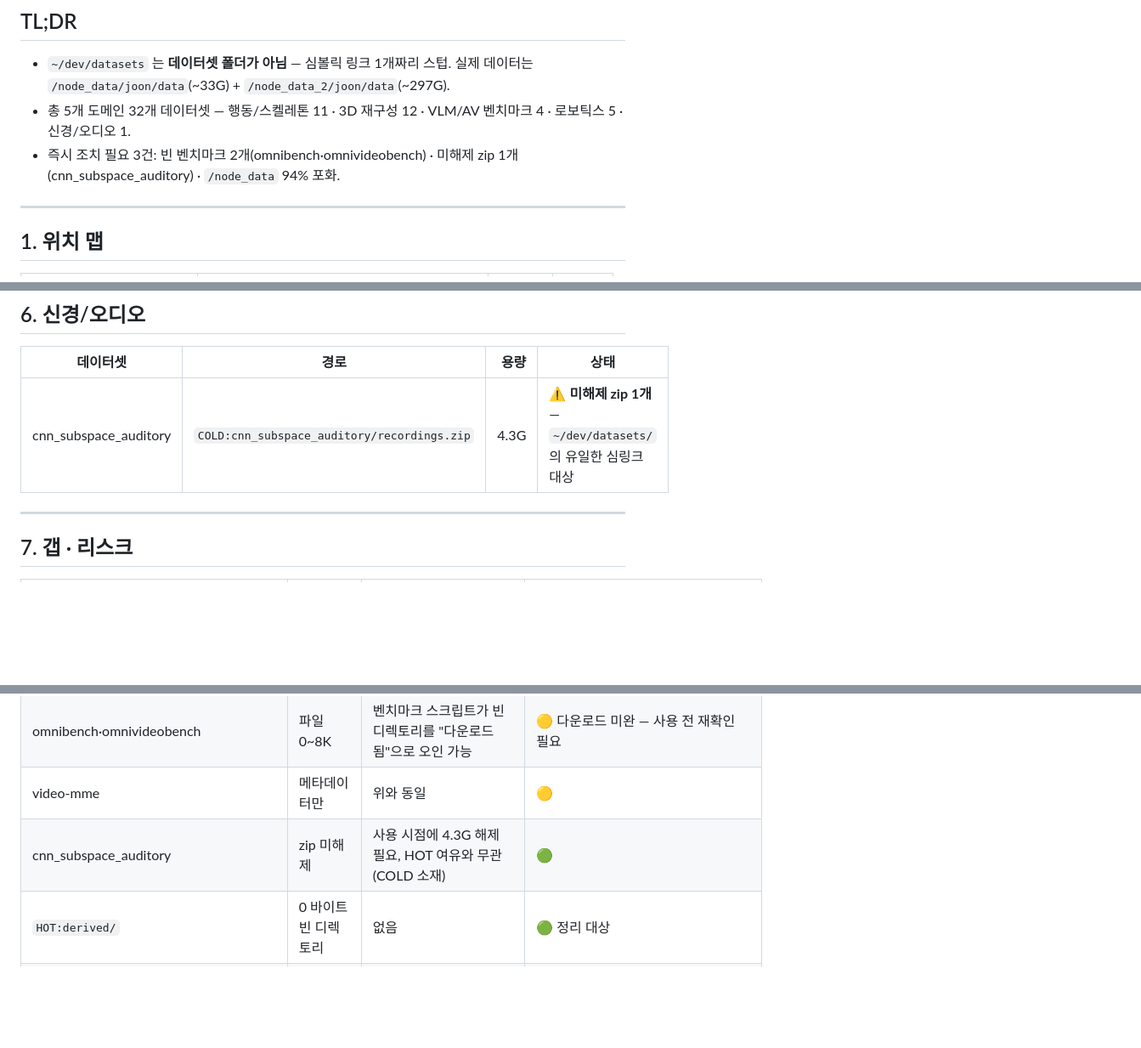
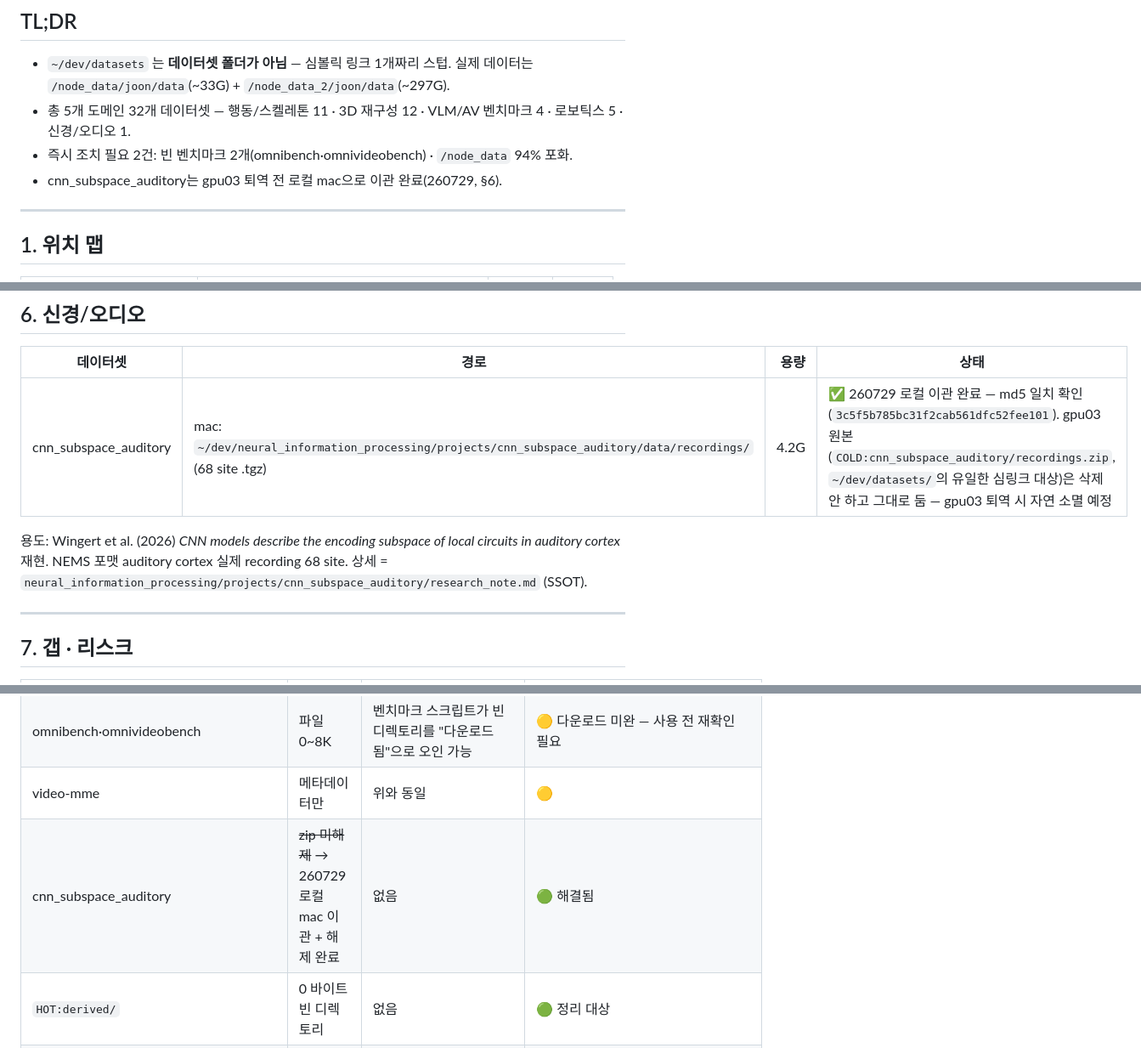
Before and after one commit to kafkapple/behavior-lab, a Markdown page: docs/dev/DATASETS.md, 3 parts joined by grey strips. Shown at 85% size. Drawn GitHub-style; blank space fills up the shorter version.

Commit message:
docs(datasets): cnn_subspace_auditory recordings migrated off gpu03 to local mac
gpu03 is being decommissioned; the raw NEMS recording archive (68 sites,
4.3G) was the only unresolved item in the inventory. Pulled to
neural_information_processing/projects/cnn_subspace_auditory/data/recordings/,
md5-verified, extracted. gpu03 copy left in place (not deleted) since it will
be retired with the server rather than removed manually.

Co-Authored-By: Claude Sonnet 5 <noreply@anthropic.com>

```diff
--- a/docs/dev/DATASETS.md
+++ b/docs/dev/DATASETS.md
@@ -9,7 +9,8 @@
 
 - `~/dev/datasets` 는 **데이터셋 폴더가 아님** — 심볼릭 링크 1개짜리 스텁. 실제 데이터는 `/node_data/joon/data`(~33G) + `/node_data_2/joon/data`(~297G).
 - 총 5개 도메인 32개 데이터셋 — 행동/스켈레톤 11 · 3D 재구성 12 · VLM/AV 벤치마크 4 · 로보틱스 5 · 신경/오디오 1.
-- 즉시 조치 필요 3건: 빈 벤치마크 2개(omnibench·omnivideobench) · 미해제 zip 1개(cnn_subspace_auditory) · `/node_data` 94% 포화.
+- 즉시 조치 필요 2건: 빈 벤치마크 2개(omnibench·omnivideobench) · `/node_data` 94% 포화.
+- cnn_subspace_auditory는 gpu03 퇴역 전 로컬 mac으로 이관 완료(260729, §6).
 
 ---
 
@@ -96,7 +97,9 @@
 
 | 데이터셋 | 경로 | 용량 | 상태 |
 |---|---|---:|---|
-| cnn_subspace_auditory | `COLD:cnn_subspace_auditory/recordings.zip` | 4.3G | ⚠️ **미해제 zip 1개** — `~/dev/datasets/` 의 유일한 심링크 대상 |
+| cnn_subspace_auditory | mac: `~/dev/neural_information_processing/projects/cnn_subspace_auditory/data/recordings/` (68 site .tgz) | 4.2G | ✅ 260729 로컬 이관 완료 — md5 일치 확인(`3c5f5b785bc31f2cab561dfc52fee101`). gpu03 원본(`COLD:cnn_subspace_auditory/recordings.zip`, `~/dev/datasets/`의 유일한 심링크 대상)은 삭제 안 하고 그대로 둠 — gpu03 퇴역 시 자연 소멸 예정 |
+
+용도: Wingert et al. (2026) *CNN models describe the encoding subspace of local circuits in auditory cortex* 재현. NEMS 포맷 auditory cortex 실제 recording 68 site. 상세 = `neural_information_processing/projects/cnn_subspace_auditory/research_note.md` (SSOT).
 
 ---
 
@@ -107,7 +110,7 @@
 | `/node_data` 94% (455G 여유) | HOT 티어 포화 임박 | 학습 중 checkpoint/outputs 쓰기 실패 → 런 중단. FaceLift 6view 급 산출물 1~2회분 여유 | 🟡 모니터 — `HOT:preprocessed/FaceLift_mouse` 9.1G 는 **중복 아님**(260728 확인: HOT=`M5/M5_4/M5_5`, COLD=`M5f1/M5f1_smoke` — 내용 상이) |
 | omnibench·omnivideobench | 파일 0~8K | 벤치마크 스크립트가 빈 디렉토리를 "다운로드됨"으로 오인 가능 | 🟡 다운로드 미완 — 사용 전 재확인 필요 |
 | video-mme | 메타데이터만 | 위와 동일 | 🟡 |
-| cnn_subspace_auditory | zip 미해제 | 사용 시점에 4.3G 해제 필요, HOT 여유와 무관(COLD 소재) | 🟢 |
+| cnn_subspace_auditory | ~~zip 미해제~~ → 260729 로컬 mac 이관 + 해제 완료 | 없음 | 🟢 해결됨 |
 | `HOT:derived/` | 0 바이트 빈 디렉토리 | 없음 | 🟢 정리 대상 |
 | `HOT:preprocessed/markerless_mouse_2`, `HOT:preprocessed/WK1_v2_sc_fx1000` | ~~0 바이트 빈 디렉토리~~ → **COLD 향 symlink** (260728 정정) | 삭제 시 `~/data/preprocessed/` 경유 config 전부 파손 | 🔴 **삭제 금지** — `du`가 symlink를 따라가지 않아 0으로 보였을 뿐 |
 | `~/dev/datasets` 스텁 | 이름이 데이터셋 허브처럼 보이나 실제로는 링크 1개 | 신규 세션·협업자가 "데이터셋 여기 있음"으로 오독 | 🟡 이 문서로 포인터 정정 |
```
